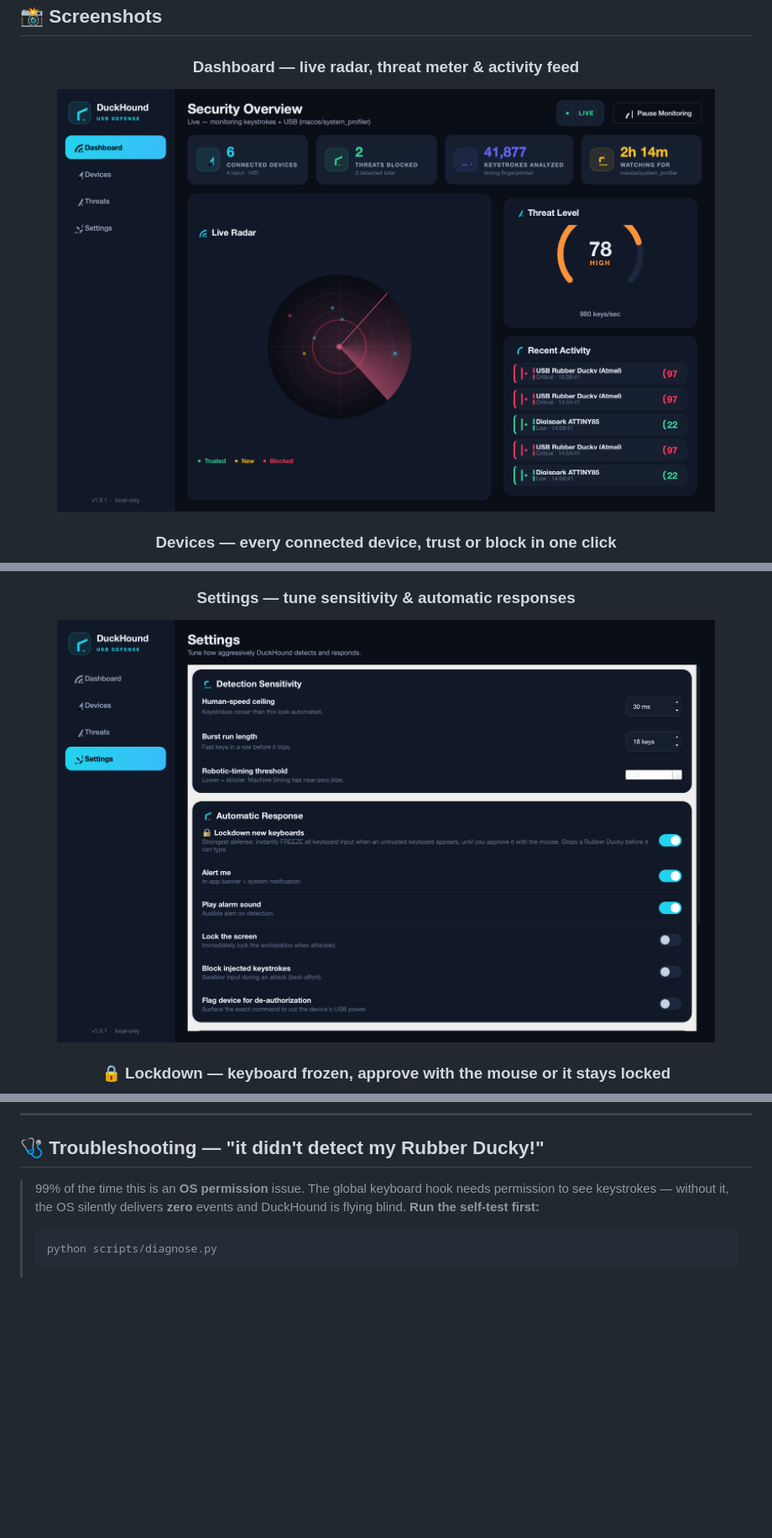
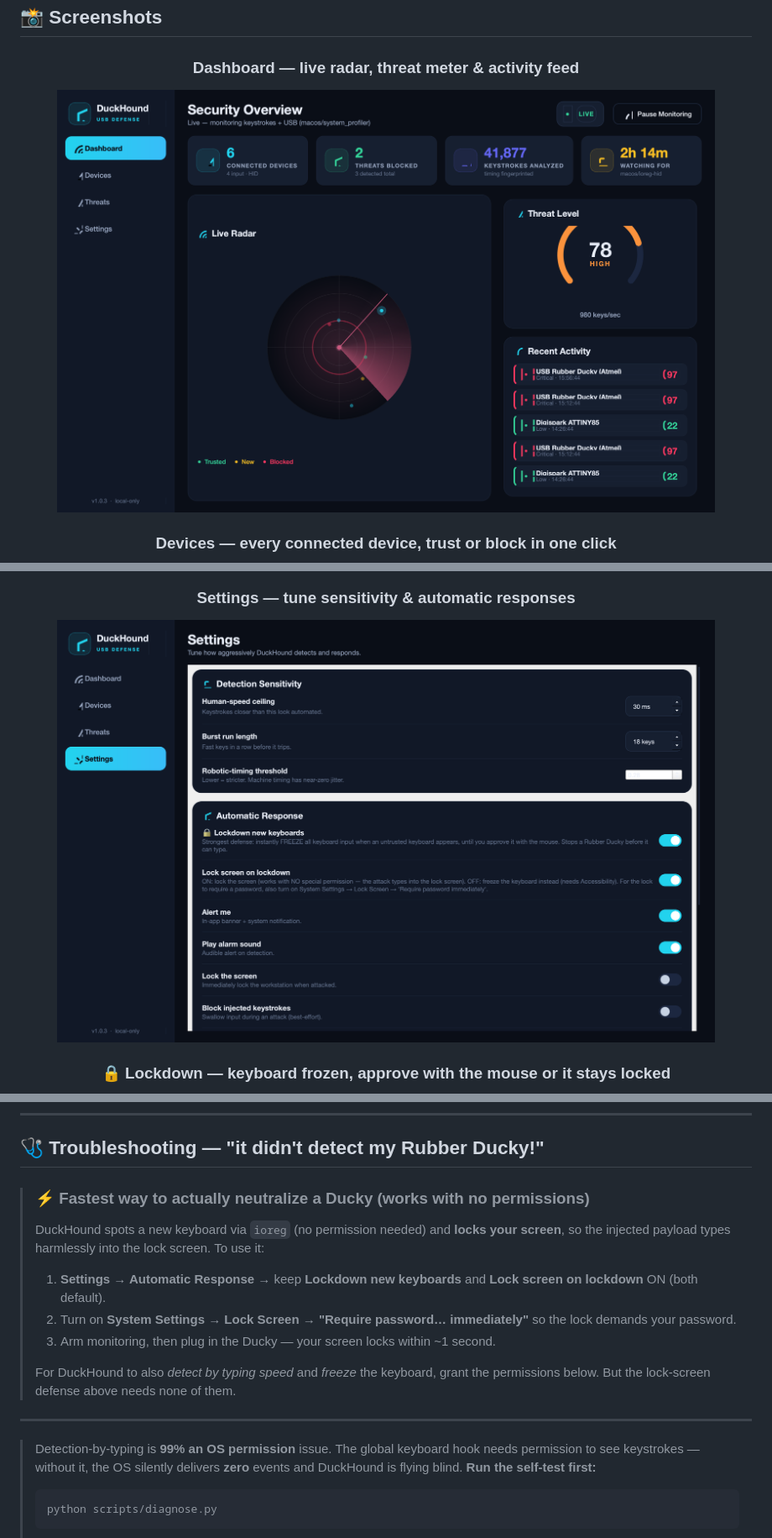
Before and after one commit to at0m-b0mb/DuckHound, a Markdown page: README.md, 3 parts joined by grey strips. Shown at 84% size. Drawn GitHub-style; pictures changed too: assets/screenshots/dashboard.png, assets/screenshots/settings.png; blank space fills up the shorter version.

```diff
--- a/README.md
+++ b/README.md
@@ -125,7 +125,21 @@ few seconds so you can watch the radar light up, the meter spike, and the respon
 
 ## 🩺 Troubleshooting — "it didn't detect my Rubber Ducky!"
 
-> 99% of the time this is an **OS permission** issue. The global keyboard hook needs
+> ### ⚡ Fastest way to actually neutralize a Ducky (works with **no permissions**)
+> DuckHound spots a new keyboard via `ioreg` (no permission needed) and **locks your
+> screen**, so the injected payload types harmlessly into the lock screen. To use it:
+> 1. **Settings → Automatic Response →** keep **Lockdown new keyboards** and **Lock
+>    screen on lockdown** ON (both default).
+> 2. Turn on **System Settings → Lock Screen → "Require password… immediately"** so the
+>    lock demands your password.
+> 3. Arm monitoring, then plug in the Ducky — your screen locks within ~1 second.
+>
+> For DuckHound to also *detect by typing speed* and *freeze* the keyboard, grant the
+> permissions below. But the lock-screen defense above needs none of them.
+
+---
+
+> Detection-by-typing is **99% an OS permission** issue. The global keyboard hook needs
 > permission to see keystrokes — without it, the OS silently delivers **zero** events
 > and DuckHound is flying blind. **Run the self-test first:**
 >
```
Also changed, not shown: CHANGELOG.md (+20 -0 lines), assets/screenshots/devices.png, assets/screenshots/threats.png, 7 other files.
